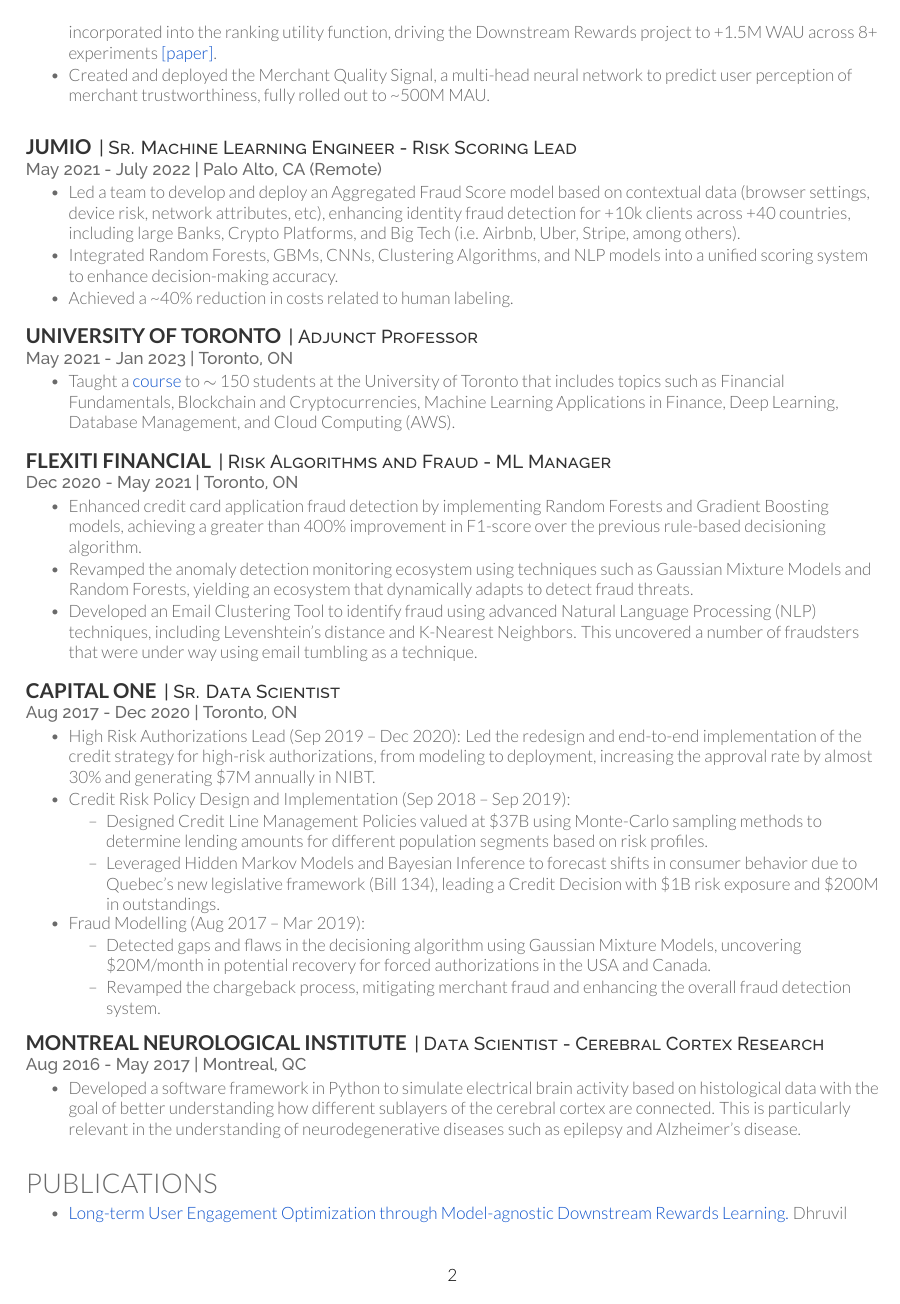
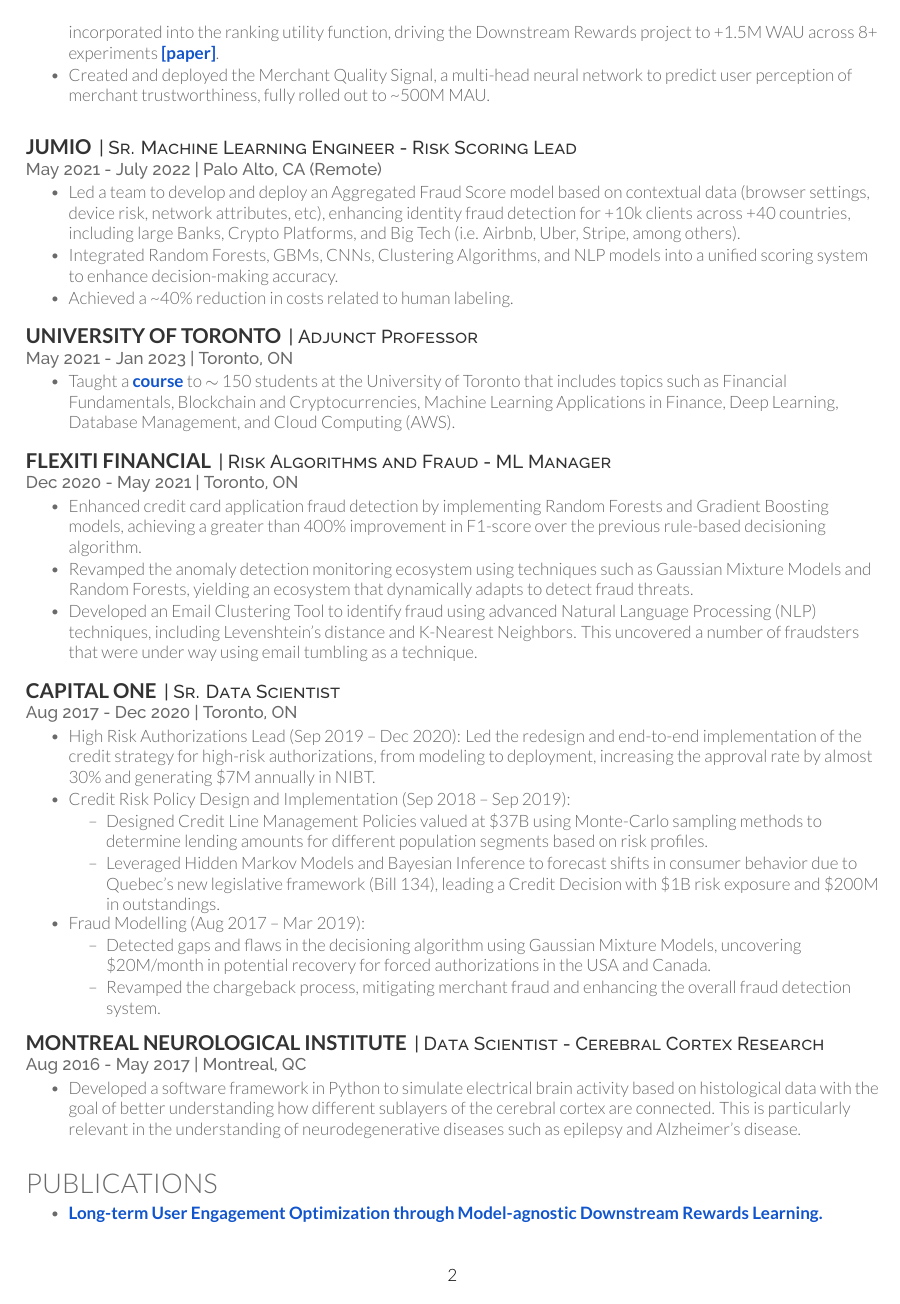
Before and after one commit to armandordorica/cv, a LaTeX CV (main.tex): page 2 of 3. Compiled offline with XeLaTeX.

Commit message:
Update CV

```diff
--- a/main.tex
+++ b/main.tex
@@ -20,6 +20,13 @@
 
 \newcommand{\myboldunderline}[1]{{\latobold\bfseries\underline{#1}}}
 
+% Make all hyperlinks bold (in addition to blue) so they stand out clearly.
+% \textbf alone won't work here since the main font (Lato-Lig) has no true
+% bold shape registered; \latobold loads the actual Lato-Bol font file.
+\let\OldHref\href
+\renewcommand{\href}[2]{\OldHref{#1}{\latobold #2}}
+\let\OldHyperlink\hyperlink
+\renewcommand{\hyperlink}[2]{\OldHyperlink{#1}{\latobold #2}}
 
 \begin{document}
 
```
Also changed, not shown: main.pdf.
